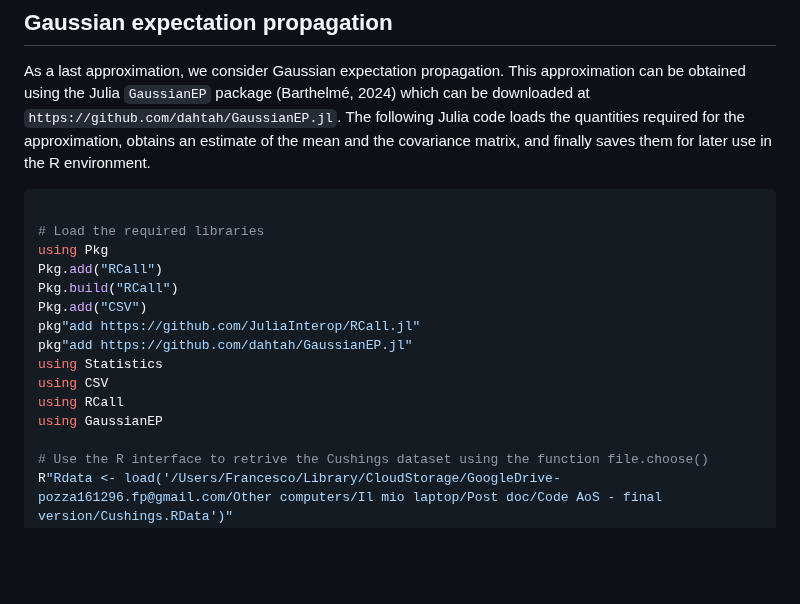
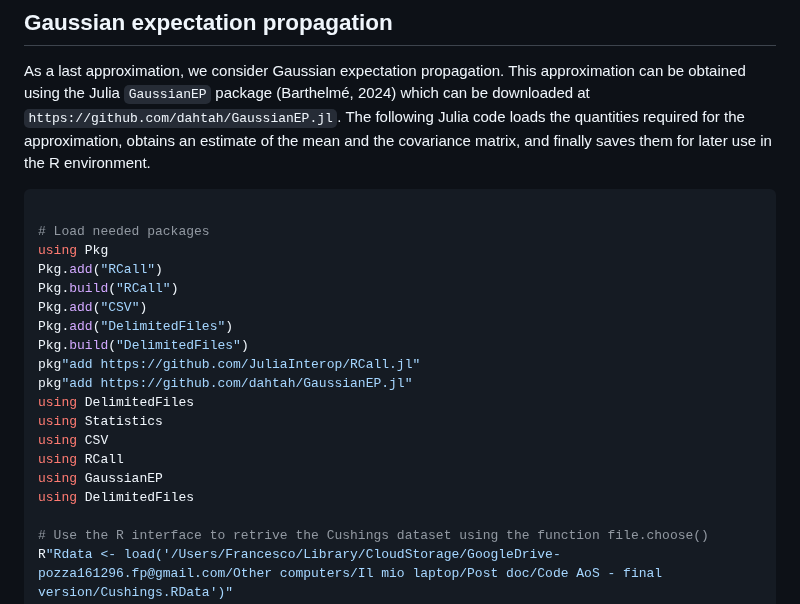
Before and after one commit to Francesco16p/SMA, a Markdown page: CushingProbit.md, the part around one of its changes. GitHub-like rendering; blank space fills up the shorter version.

````diff
--- a/CushingProbit.md
+++ b/CushingProbit.md
@@ -718,17 +719,21 @@ As a last approximation, we consider Gaussian expectation propagation. This appr
 
 ```julia
 
-# Load the required libraries
+# Load needed packages
 using Pkg
 Pkg.add("RCall")
 Pkg.build("RCall")
 Pkg.add("CSV")
+Pkg.add("DelimitedFiles")
+Pkg.build("DelimitedFiles")
 pkg"add https://github.com/JuliaInterop/RCall.jl"
 pkg"add https://github.com/dahtah/GaussianEP.jl"
+using DelimitedFiles
 using Statistics
 using CSV
 using RCall
 using GaussianEP
+using DelimitedFiles
 
 # Use the R interface to retrive the Cushings dataset using the function file.choose()
 R"Rdata <- load('/Users/Francesco/Library/CloudStorage/GoogleDrive-pozza161296.fp@gmail.com/Other computers/Il mio laptop/Post doc/Code AoS - final version/Cushings.RData')"
````
Also changed, not shown: other parts of CushingProbit.md (+1 -0 lines).
